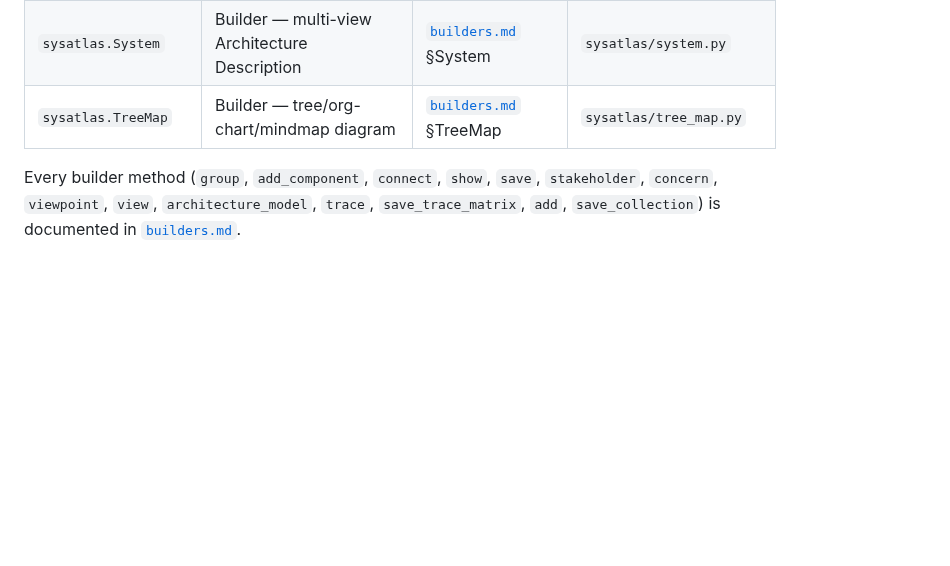
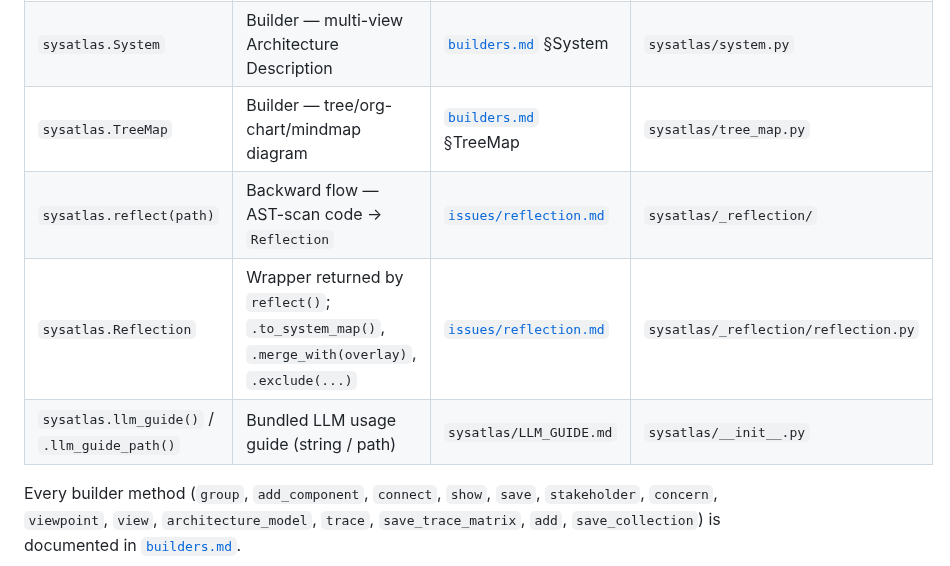
Before and after one commit to CServinL/sysatlas, a Markdown page: docs/README.md, the part around the change. Rendered like a GitHub page; blank space fills up the shorter version.

```diff
--- a/docs/README.md
+++ b/docs/README.md
@@ -29,6 +29,9 @@ The full surface exposed from `import sysatlas`:
 | `sysatlas.SystemMap` | Builder — single architecture diagram | [`builders.md`](builders.md) §SystemMap | `sysatlas/system_map.py` |
 | `sysatlas.System` | Builder — multi-view Architecture Description | [`builders.md`](builders.md) §System | `sysatlas/system.py` |
 | `sysatlas.TreeMap` | Builder — tree/org-chart/mindmap diagram | [`builders.md`](builders.md) §TreeMap | `sysatlas/tree_map.py` |
+| `sysatlas.reflect(path)` | Backward flow — AST-scan code → `Reflection` | [`issues/reflection.md`](issues/reflection.md) | `sysatlas/_reflection/` |
+| `sysatlas.Reflection` | Wrapper returned by `reflect()`; `.to_system_map()`, `.merge_with(overlay)`, `.exclude(...)` | [`issues/reflection.md`](issues/reflection.md) | `sysatlas/_reflection/reflection.py` |
+| `sysatlas.llm_guide()` / `.llm_guide_path()` | Bundled LLM usage guide (string / path) | `sysatlas/LLM_GUIDE.md` | `sysatlas/__init__.py` |
 
 Every builder method (`group`, `add_component`, `connect`, `show`,
 `save`, `stakeholder`, `concern`, `viewpoint`, `view`,
```
Also changed, not shown: docs/reflection/README.md (+31 -24 lines), docs/reflection/img/module-map.png (added), 4 other files.
